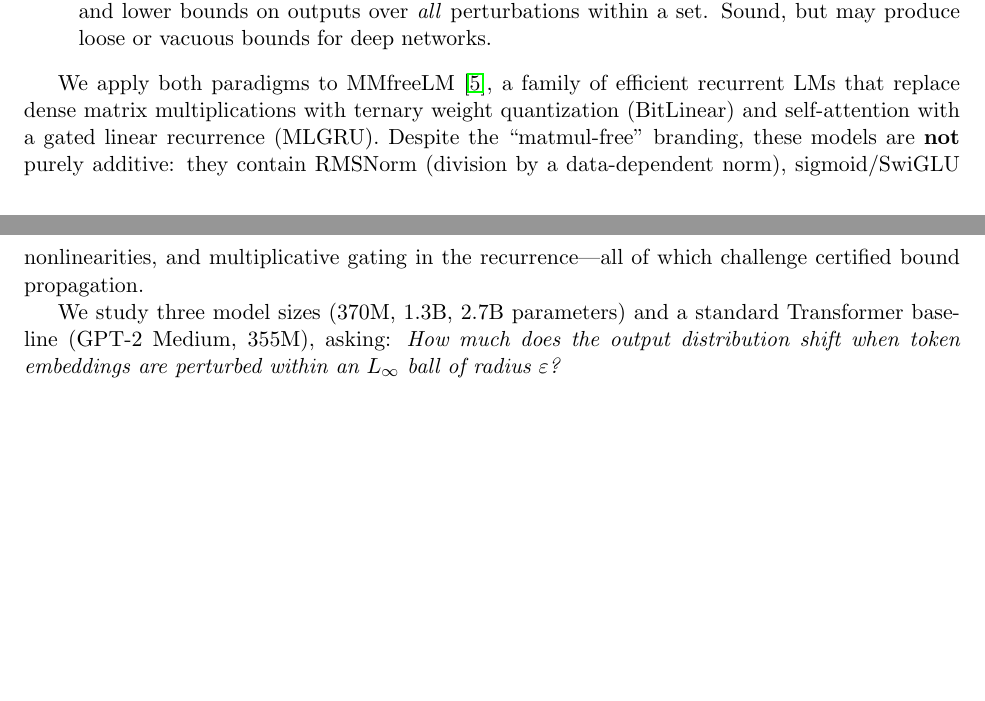
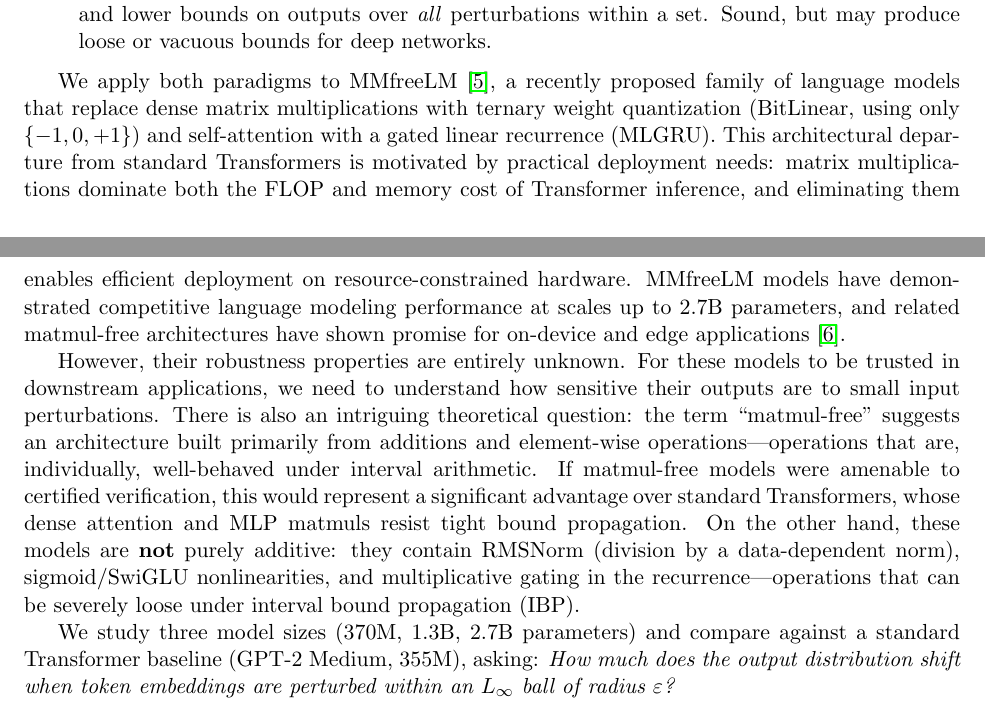
Before and after one commit to steven202/DATA691_TrustworthyAI, a LaTeX paper (paper/report.tex): two parts of pages 1 and 2 of 7, joined at a grey line, cut so that both start at the same text, the shorter picture padded with empty space. Compiled offline with pdfLaTeX.

Commit message:
Strengthen Introduction motivation: why matmul-free models over standard Transformers
- Explain deployment efficiency motivation (eliminating MatMul for
  resource-constrained hardware)
- Frame open question: robustness of matmul-free architectures is unknown
- Pose theoretical question: "addition-only" suggests IBP-friendliness,
  but RMSNorm/GLU/gating operations may break this
- Cite SpikeGPT as related matmul-free work for edge applications

Co-Authored-By: Claude Opus 4.7 <noreply@anthropic.com>

```diff
--- a/paper/report.tex
+++ b/paper/report.tex
@@ -35,9 +35,11 @@
     \item \textbf{Certified methods}: interval bound propagation (IBP) and CROWN provide provable upper and lower bounds on outputs over \emph{all} perturbations within a set. Sound, but may produce loose or vacuous bounds for deep networks.
 \end{enumerate}
 
-We apply both paradigms to MMfreeLM~\cite{zhu2024scalable}, a family of efficient recurrent LMs that replace dense matrix multiplications with ternary weight quantization (BitLinear) and self-attention with a gated linear recurrence (MLGRU). Despite the ``matmul-free'' branding, these models are \textbf{not} purely additive: they contain RMSNorm (division by a data-dependent norm), sigmoid/SwiGLU nonlinearities, and multiplicative gating in the recurrence---all of which challenge certified bound propagation.
+We apply both paradigms to MMfreeLM~\cite{zhu2024scalable}, a recently proposed family of language models that replace dense matrix multiplications with ternary weight quantization (BitLinear, using only $\{-1, 0, +1\}$) and self-attention with a gated linear recurrence (MLGRU). This architectural departure from standard Transformers is motivated by practical deployment needs: matrix multiplications dominate both the FLOP and memory cost of Transformer inference, and eliminating them enables efficient deployment on resource-constrained hardware. MMfreeLM models have demonstrated competitive language modeling performance at scales up to 2.7B parameters, and related matmul-free architectures have shown promise for on-device and edge applications~\cite{zhu2023spikegpt}.
 
-We study three model sizes (370M, 1.3B, 2.7B parameters) and a standard Transformer baseline (GPT-2 Medium, 355M), asking: \emph{How much does the output distribution shift when token embeddings are perturbed within an $L_\infty$ ball of radius $\varepsilon$?}
+However, their robustness properties are entirely unknown. For these models to be trusted in downstream applications, we need to understand how sensitive their outputs are to small input perturbations. There is also an intriguing theoretical question: the term ``matmul-free'' suggests an architecture built primarily from additions and element-wise operations---operations that are, individually, well-behaved under interval arithmetic. If matmul-free models were amenable to certified verification, this would represent a significant advantage over standard Transformers, whose dense attention and MLP matmuls resist tight bound propagation. On the other hand, these models are \textbf{not} purely additive: they contain RMSNorm (division by a data-dependent norm), sigmoid/SwiGLU nonlinearities, and multiplicative gating in the recurrence---operations that can be severely loose under interval bound propagation (IBP).
+
+We study three model sizes (370M, 1.3B, 2.7B parameters) and compare against a standard Transformer baseline (GPT-2 Medium, 355M), asking: \emph{How much does the output distribution shift when token embeddings are perturbed within an $L_\infty$ ball of radius $\varepsilon$?}
 
 Our contributions are: (1) a diagnosis of \emph{why} IBP fails for recurrent LLMs, identifying RMSNorm as the bottleneck; (2) a quantitative demonstration that CROWN linear relaxation provides up to 500,000$\times$ tighter bounds than certified IBP on RMSNorm; (3) empirical UQ results across three model sizes and a standard Transformer baseline; and (4) a baseline comparison showing that matmul-free and standard Transformers exhibit comparable perturbation sensitivity.
 
```
Also changed, not shown: paper/report.pdf.
